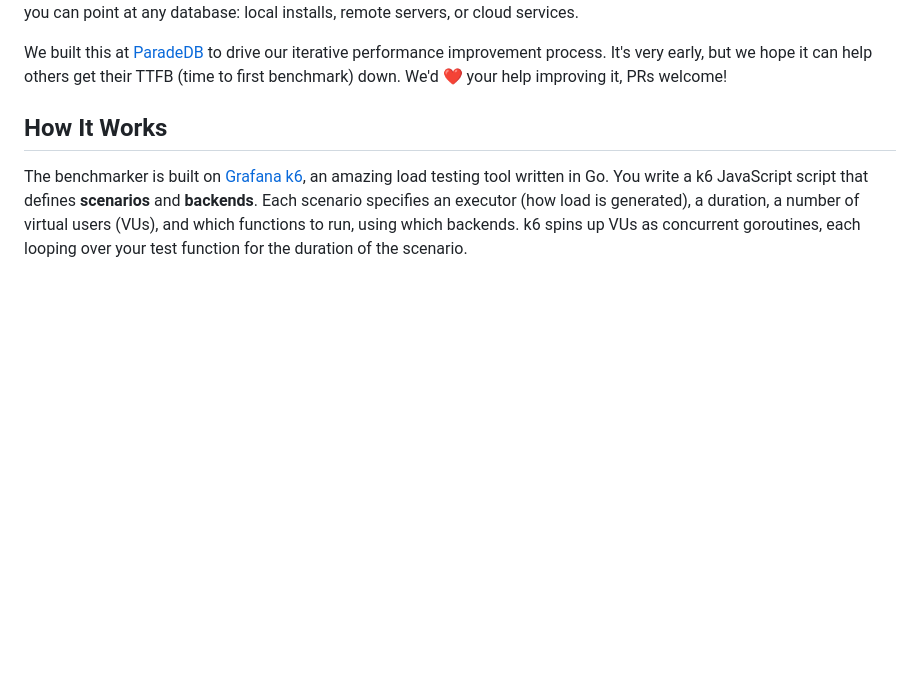
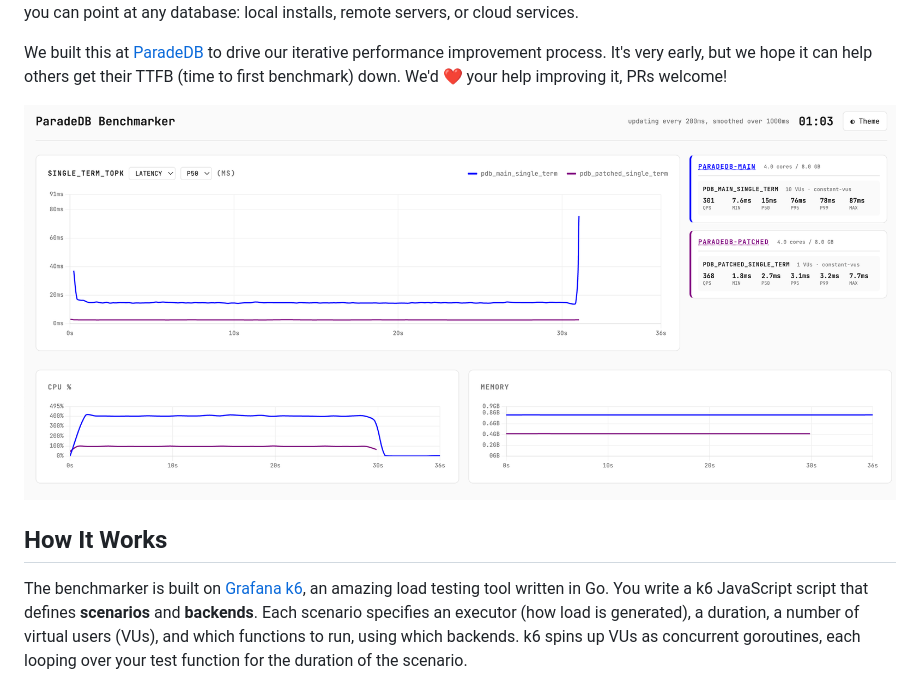
Before and after one commit to paradedb/benchmarker, a Markdown page: README.md, the part around the change. Drawn GitHub-style; pictures changed too: images/benchmarker.png (added); blank space fills up the shorter version.

Commit message:
Add Image to README

```diff
--- a/README.md
+++ b/README.md
@@ -24,6 +24,8 @@ A [k6](https://grafana.com/docs/k6/latest/) extension for benchmarking databases
 Compare performance across **ParadeDB**, **PostgreSQL FTS**, **Elasticsearch**, **OpenSearch**, **ClickHouse**, and **MongoDB Atlas Search** with consistent metrics and visualization. Docker Compose profiles are included for single-node benchmarking, but you can point at any database: local installs, remote servers, or cloud services.
 
 We built this at [ParadeDB](https://paradedb.com) to drive our iterative performance improvement process. It's very early, but we hope it can help others get their TTFB (time to first benchmark) down. We'd ❤️ your help improving it, PRs welcome!
+
+![benchmarker](images/benchmarker.png)
 
 ## How It Works
 
```
